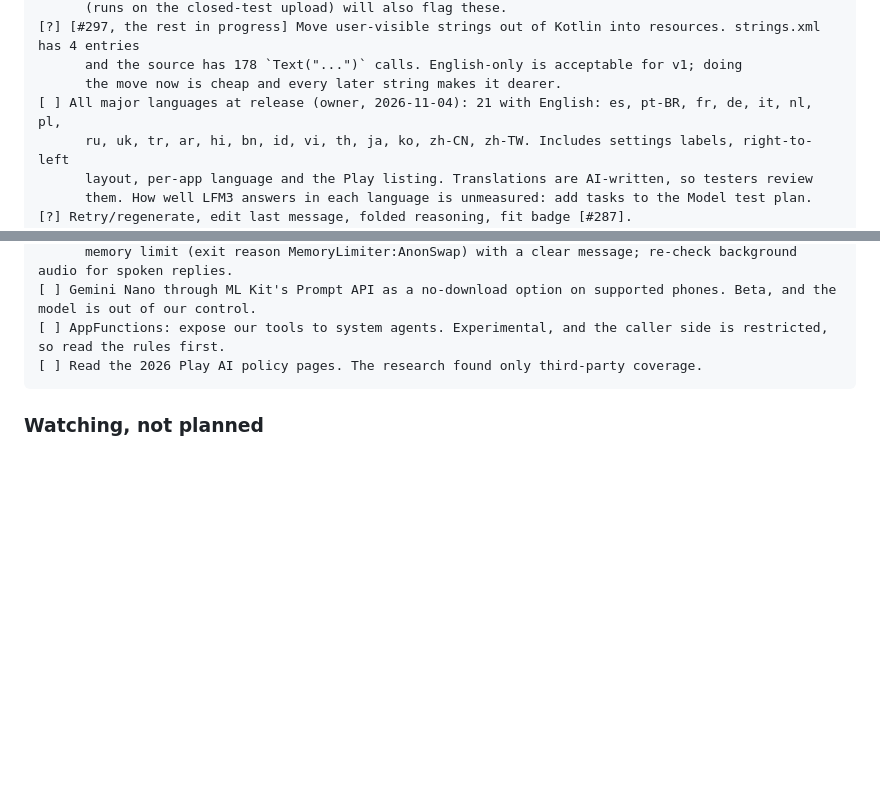
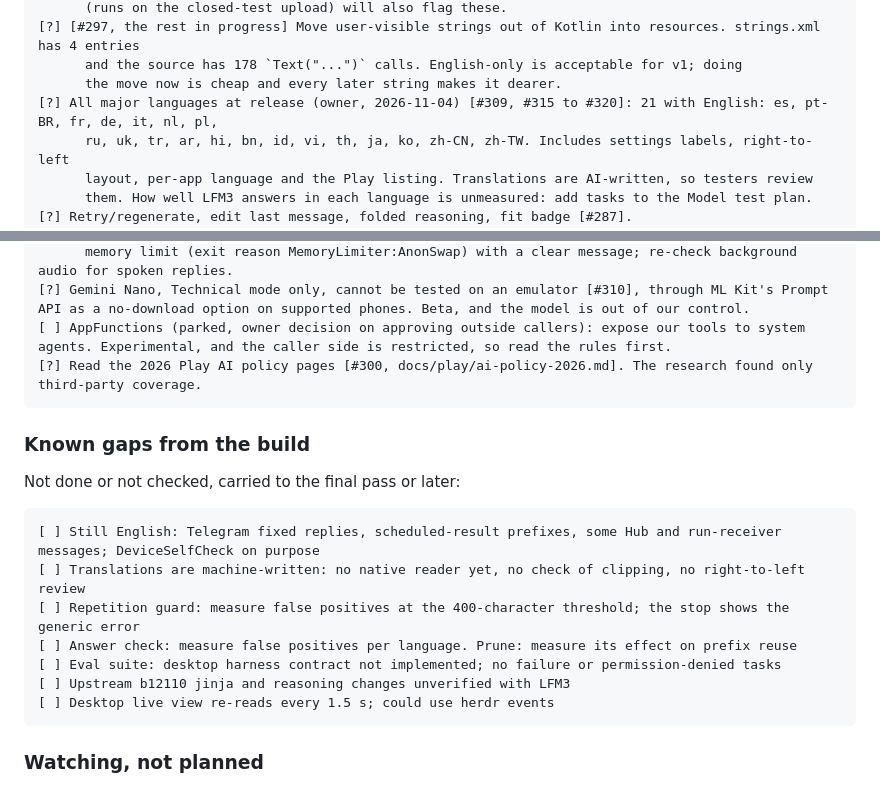
Before and after one commit to riceharvest/LocalIntelligence, a Markdown page: docs/roadmap.md, 2 parts joined by grey strips. Drawn GitHub-style; blank space fills up the shorter version.

````diff
--- a/docs/roadmap.md
+++ b/docs/roadmap.md
@@ -511,7 +511,7 @@ or `ChatViewModel`; a search of the source, not a device check):
 [?] [#297, the rest in progress] Move user-visible strings out of Kotlin into resources. strings.xml has 4 entries
       and the source has 178 `Text("...")` calls. English-only is acceptable for v1; doing
       the move now is cheap and every later string makes it dearer.
-[ ] All major languages at release (owner, 2026-11-04): 21 with English: es, pt-BR, fr, de, it, nl, pl,
+[?] All major languages at release (owner, 2026-11-04) [#309, #315 to #320]: 21 with English: es, pt-BR, fr, de, it, nl, pl,
       ru, uk, tr, ar, hi, bn, id, vi, th, ja, ko, zh-CN, zh-TW. Includes settings labels, right-to-left
       layout, per-app language and the Play listing. Translations are AI-written, so testers review
       them. How well LFM3 answers in each language is unmeasured: add tasks to the Model test plan.
@@ -678,7 +678,21 @@ From each project's own release notes, read 2026-11-04. All speedups are unmeasu
       memory limit (exit reason MemoryLimiter:AnonSwap) with a clear message; re-check background audio for spoken replies.
-[ ] Gemini Nano through ML Kit's Prompt API as a no-download option on supported phones. Beta, and the model is out of our control.
-[ ] AppFunctions: expose our tools to system agents. Experimental, and the caller side is restricted, so read the rules first.
-[ ] Read the 2026 Play AI policy pages. The research found only third-party coverage.
+[?] Gemini Nano, Technical mode only, cannot be tested on an emulator [#310], through ML Kit's Prompt API as a no-download option on supported phones. Beta, and the model is out of our control.
+[ ] AppFunctions (parked, owner decision on approving outside callers): expose our tools to system agents. Experimental, and the caller side is restricted, so read the rules first.
+[?] Read the 2026 Play AI policy pages [#300, docs/play/ai-policy-2026.md]. The research found only third-party coverage.
+```
+
+### Known gaps from the build
+
+Not done or not checked, carried to the final pass or later:
+
+```
+[ ] Still English: Telegram fixed replies, scheduled-result prefixes, some Hub and run-receiver messages; DeviceSelfCheck on purpose
+[ ] Translations are machine-written: no native reader yet, no check of clipping, no right-to-left review
+[ ] Repetition guard: measure false positives at the 400-character threshold; the stop shows the generic error
+[ ] Answer check: measure false positives per language. Prune: measure its effect on prefix reuse
+[ ] Eval suite: desktop harness contract not implemented; no failure or permission-denied tasks
+[ ] Upstream b12110 jinja and reasoning changes unverified with LFM3
+[ ] Desktop live view re-reads every 1.5 s; could use herdr events
 ```
 
 ### Watching, not planned
````
Also changed, not shown: other parts of docs/roadmap.md (+17 -17 lines).
